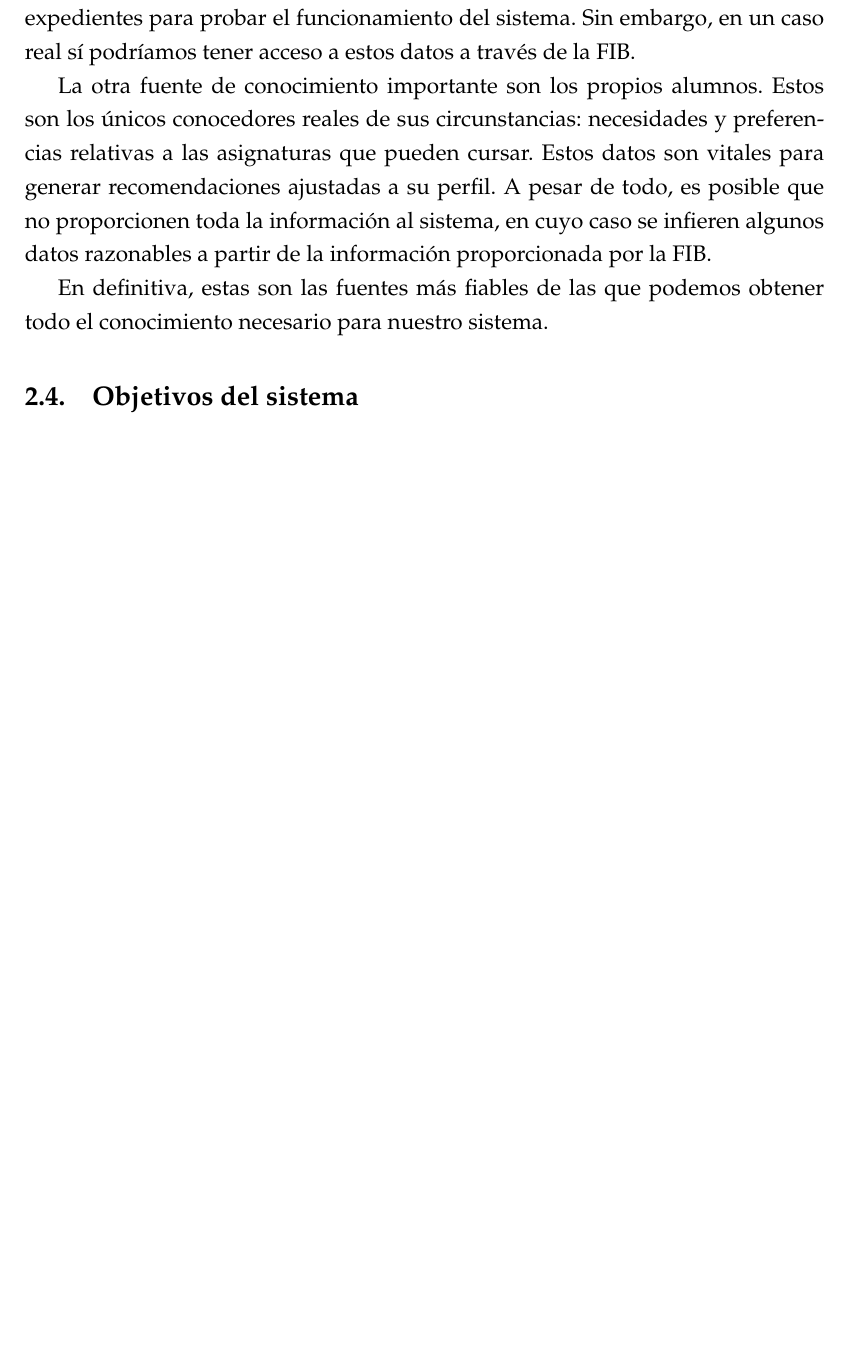
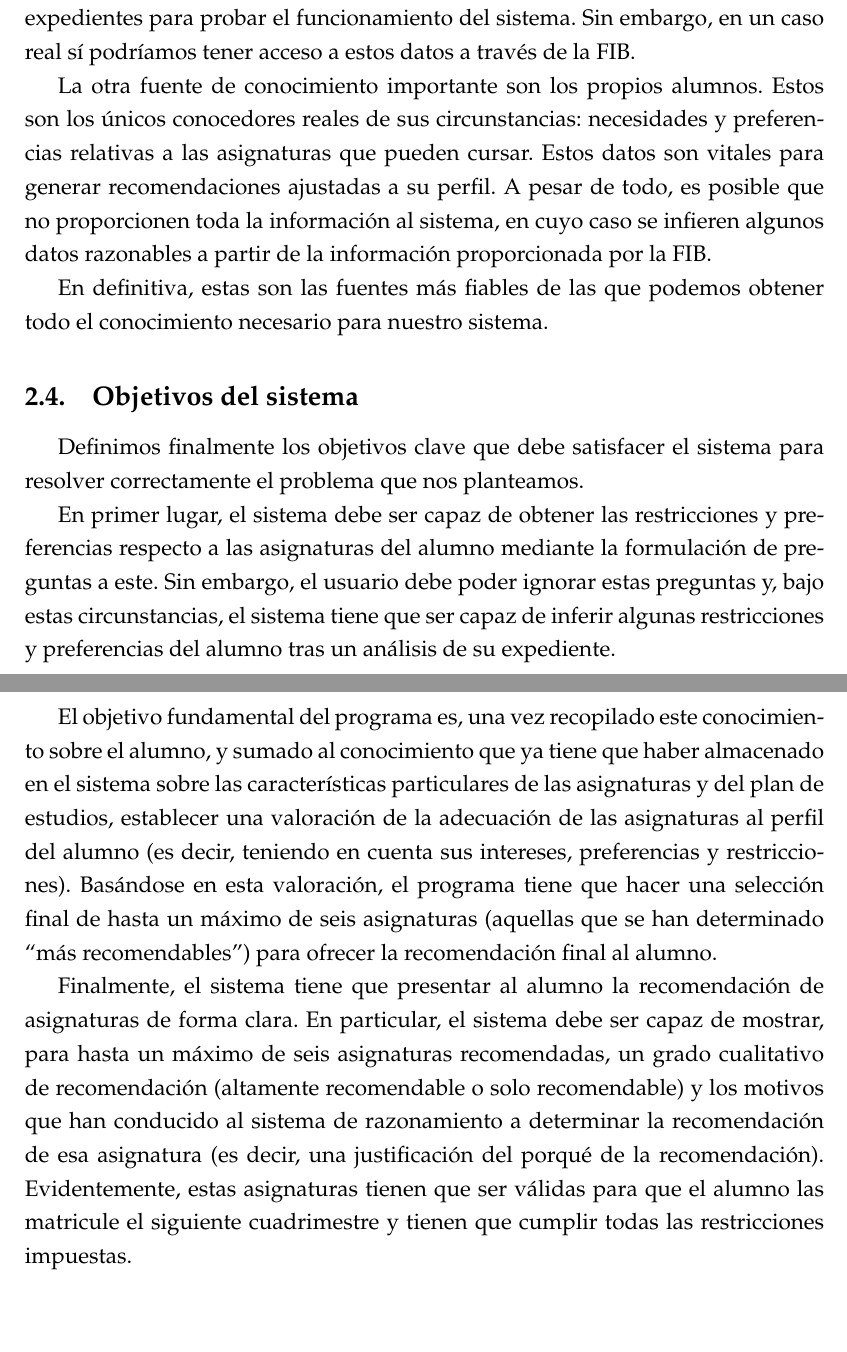
Before and after one commit to elorenteg/IA-SBCs, a LaTeX document (informe/informe.tex, which reads informe/ident-objetivos.tex): part of page 6 of 11 before the commit and two parts of pages 6 and 7 of 12 after it, the two joined at a grey line, cut so that both start at the same text, the shorter picture padded with empty space. Compiled offline with pdfLaTeX.

Commit message:
Descripción de los objetivos del problema.
Se explica que el sistema debe obtener los datos del usuario, valorar
las asignaturas en función de estos datos (y la información de las
asignaturas) y presentar la recomendación al usuario con un formato
adecuado.
No sé si habría que añadir algo; no se me ocurre nada más.

```diff
--- a/informe/ident-objetivos.tex
+++ b/informe/ident-objetivos.tex
@@ -1,4 +1,32 @@
 
 \subsection{Objetivos del sistema} \label{sec:objetivos}
 
-%%% TODO %%%
+Definimos finalmente los objetivos clave que debe satisfacer el sistema para
+resolver correctamente el problema que nos planteamos.
+
+En primer lugar, el sistema debe ser capaz de obtener las restricciones y
+preferencias respecto a las asignaturas del alumno mediante la formulación de
+preguntas a este. Sin embargo, el usuario debe poder ignorar estas preguntas
+y, bajo estas circunstancias, el sistema tiene que ser capaz de inferir
+algunas restricciones y preferencias del alumno tras un análisis de su
+expediente.
+
+El objetivo fundamental del programa es, una vez recopilado este conocimiento
+sobre el alumno, y sumado al conocimiento que ya tiene que haber almacenado en
+el sistema sobre las características particulares de las asignaturas y del
+plan de estudios, establecer una valoración de la adecuación de las
+asignaturas al perfil del alumno (es decir, teniendo en cuenta sus intereses,
+preferencias y restricciones). Basándose en esta valoración, el programa
+tiene que hacer una selección final de hasta un máximo de seis asignaturas
+(aquellas que se han determinado ``más recomendables'') para ofrecer la
+recomendación final al alumno.
+
+Finalmente, el sistema tiene que presentar al alumno la recomendación de
+asignaturas de forma clara. En particular, el sistema debe ser capaz de
+mostrar, para hasta un máximo de seis asignaturas recomendadas, un grado
+cualitativo de recomendación (altamente recomendable o solo recomendable) y
+los motivos que han conducido al sistema de razonamiento a determinar la
+recomendación de esa asignatura (es decir, una justificación del porqué de la
+recomendación). Evidentemente, estas asignaturas tienen que ser válidas para
+que el alumno las matricule el siguiente cuadrimestre y tienen que cumplir
+todas las restricciones impuestas.
```
